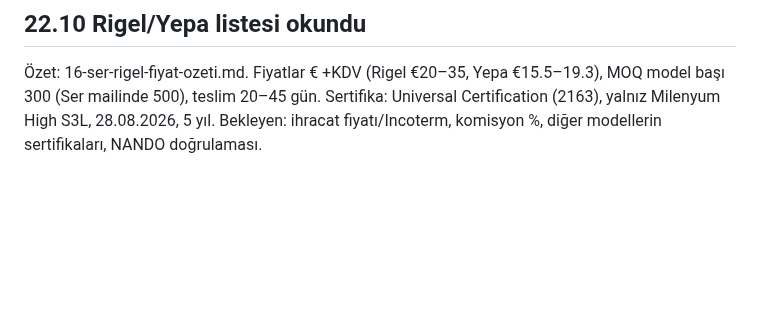
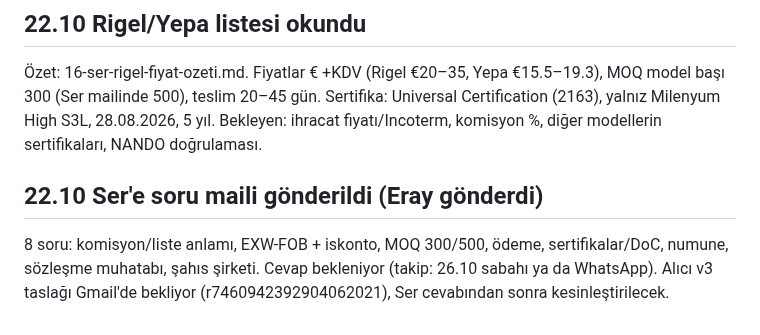
Before and after one commit to kahiyecoffee-del/Li, a Markdown page: kkd-ticaret/00-durum.md, the part around the change. GitHub-like rendering; blank space fills up the shorter version.

Commit message:
Ser soru maili gönderildi notu
Co-Authored-By: Claude Sonnet 5.5 <noreply@anthropic.com>
Claude-Session: https://claude.ai/code/session_01J8EKPDpd9hBg34PT2K2R8X

```diff
--- a/kkd-ticaret/00-durum.md
+++ b/kkd-ticaret/00-durum.md
@@ -69,3 +69,6 @@
 
 ## 22.10 Rigel/Yepa listesi okundu
 Özet: 16-ser-rigel-fiyat-ozeti.md. Fiyatlar € +KDV (Rigel €20–35, Yepa €15.5–19.3), MOQ model başı 300 (Ser mailinde 500), teslim 20–45 gün. Sertifika: Universal Certification (2163), yalnız Milenyum High S3L, 28.08.2026, 5 yıl. Bekleyen: ihracat fiyatı/Incoterm, komisyon %, diğer modellerin sertifikaları, NANDO doğrulaması.
+
+## 22.10 Ser'e soru maili gönderildi (Eray gönderdi)
+8 soru: komisyon/liste anlamı, EXW-FOB + iskonto, MOQ 300/500, ödeme, sertifikalar/DoC, numune, sözleşme muhatabı, şahıs şirketi. Cevap bekleniyor (takip: 26.10 sabahı ya da WhatsApp). Alıcı v3 taslağı Gmail'de bekliyor (r7460942392904062021), Ser cevabından sonra kesinleştirilecek.
```
